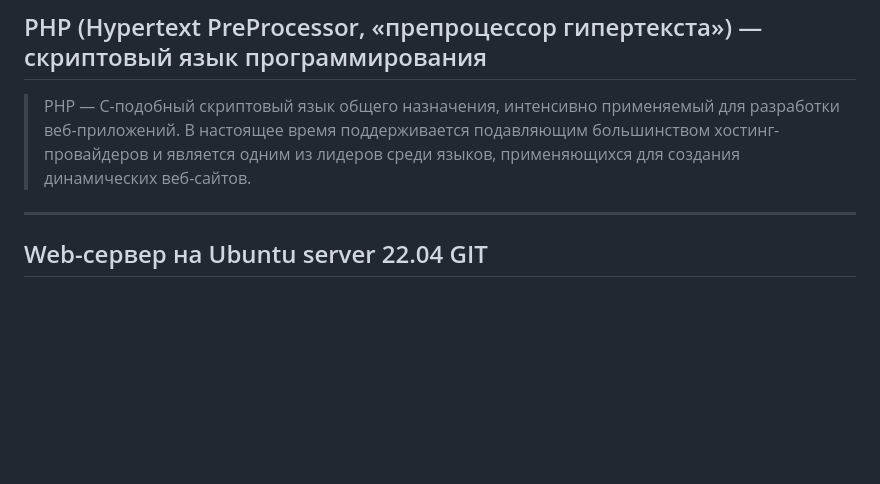
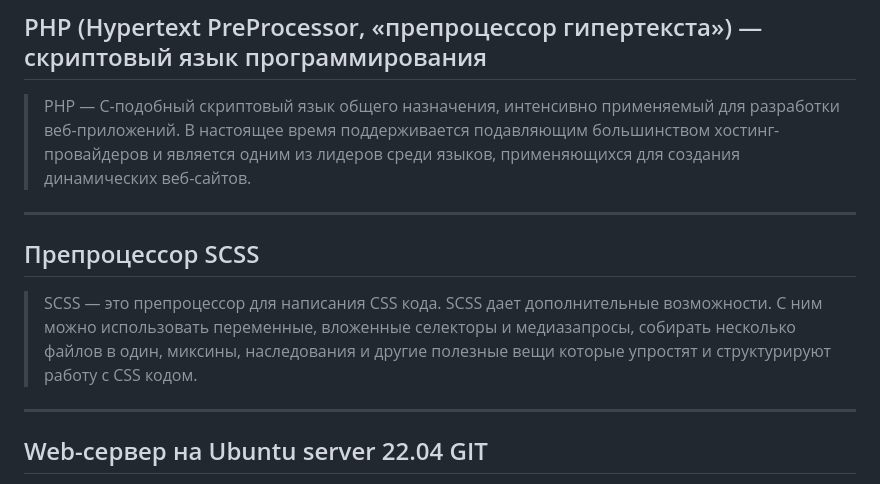
Before and after one commit to donabilardo/gb_diplom, a Markdown page: README.md, the part around the change printed below. GitHub-like rendering; blank space fills up the shorter version.

Commit message:
Описание инструментаSCSS

```diff
--- a/README.md
+++ b/README.md
@@ -211,7 +211,11 @@ git push -u origin master
 
 ----
 
+<a id="scss"></a>
+## Препроцессор SCSS
+> SCSS — это препроцессор для написания CSS кода. SCSS дает дополнительные возможности. С ним можно использовать переменные, вложенные селекторы и медиазапросы, собирать несколько файлов в один, миксины, наследования и другие полезные вещи которые упростят и структурируют работу с CSS кодом.
 
+---
 
 <a id="ubuntu"></a>
 ## Web-сервер на Ubuntu server 22.04  GIT
```
Also changed, not shown: other parts of README.md (+1 -1 lines).
